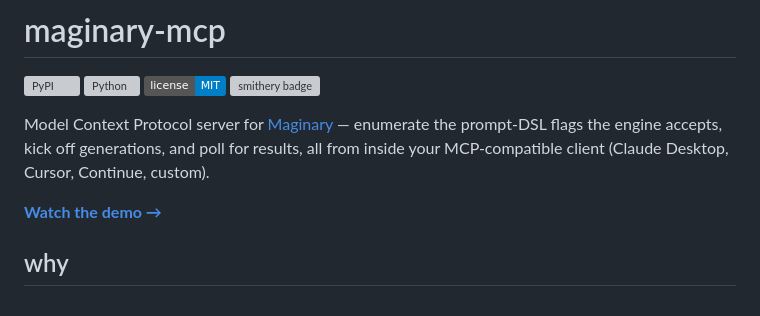
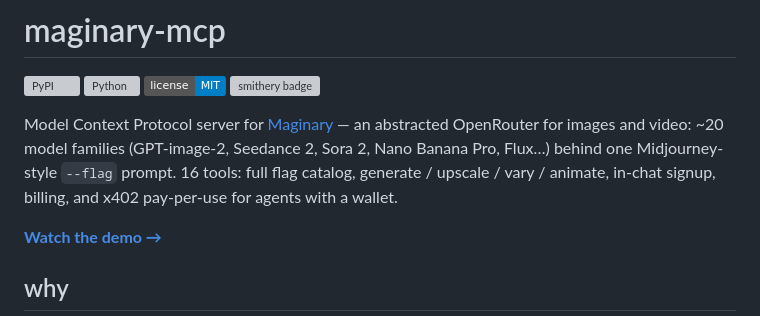
Before and after one commit to maginaryai/maginary-mcp, a Markdown page: README.md, the part around the change. Drawn GitHub-style; badges without logos; grey boxes are pictures that could not be loaded.

Commit message:
sync (2026-09-15)

```diff
--- a/README.md
+++ b/README.md
@@ -2,7 +2,7 @@
 
 [![PyPI](https://img.shields.io/pypi/v/maginary-mcp)](https://pypi.org/project/maginary-mcp/) [![Python](https://img.shields.io/pypi/pyversions/maginary-mcp)](https://pypi.org/project/maginary-mcp/) [![License: MIT](https://img.shields.io/badge/license-MIT-blue.svg)](LICENSE) [![smithery badge](https://smithery.ai/badge/maginaryai/maginary-mcp)](https://smithery.ai/servers/maginaryai/maginary-mcp)
 
-Model Context Protocol server for [Maginary](https://maginary.ai) — enumerate the prompt-DSL flags the engine accepts, kick off generations, and poll for results, all from inside your MCP-compatible client (Claude Desktop, Cursor, Continue, custom).
+Model Context Protocol server for [Maginary](https://maginary.ai) — an abstracted OpenRouter for images and video: ~20 model families (GPT-image-2, Seedance 2, Sora 2, Nano Banana Pro, Flux…) behind one Midjourney-style `--flag` prompt. 16 tools: full flag catalog, generate / upscale / vary / animate, in-chat signup, billing, and x402 pay-per-use for agents with a wallet.
 
 <!-- mcp-name: io.github.maginaryai/maginary-mcp -->
 <!-- The line above is how the official MCP Registry verifies this PyPI package belongs to the server
```
